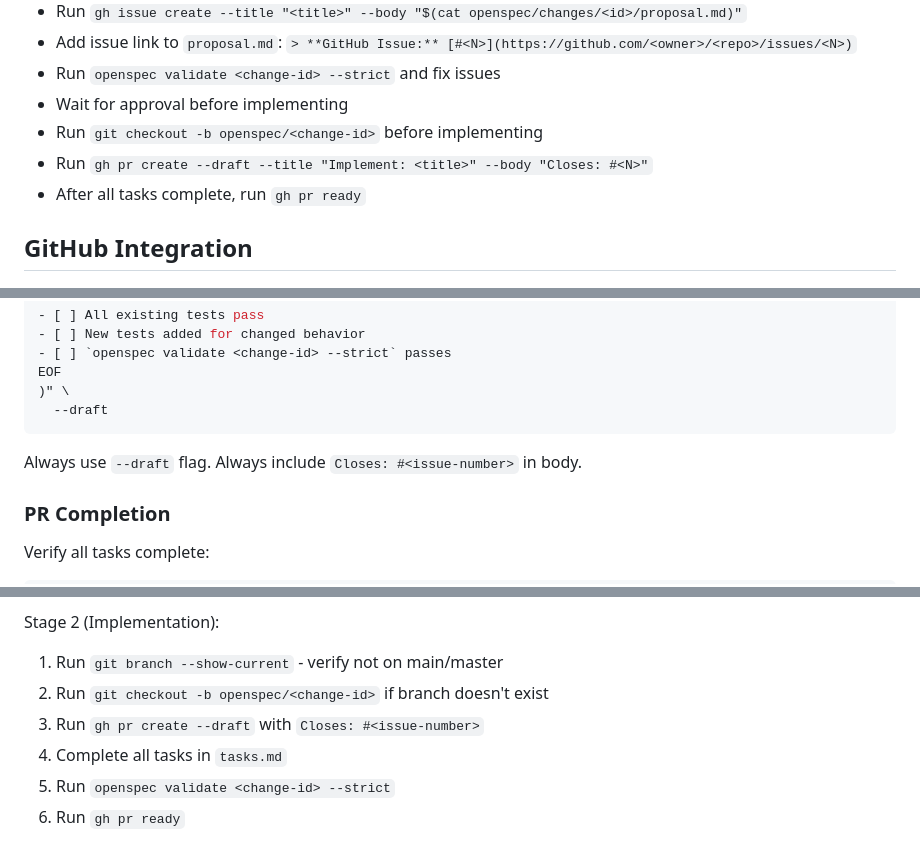
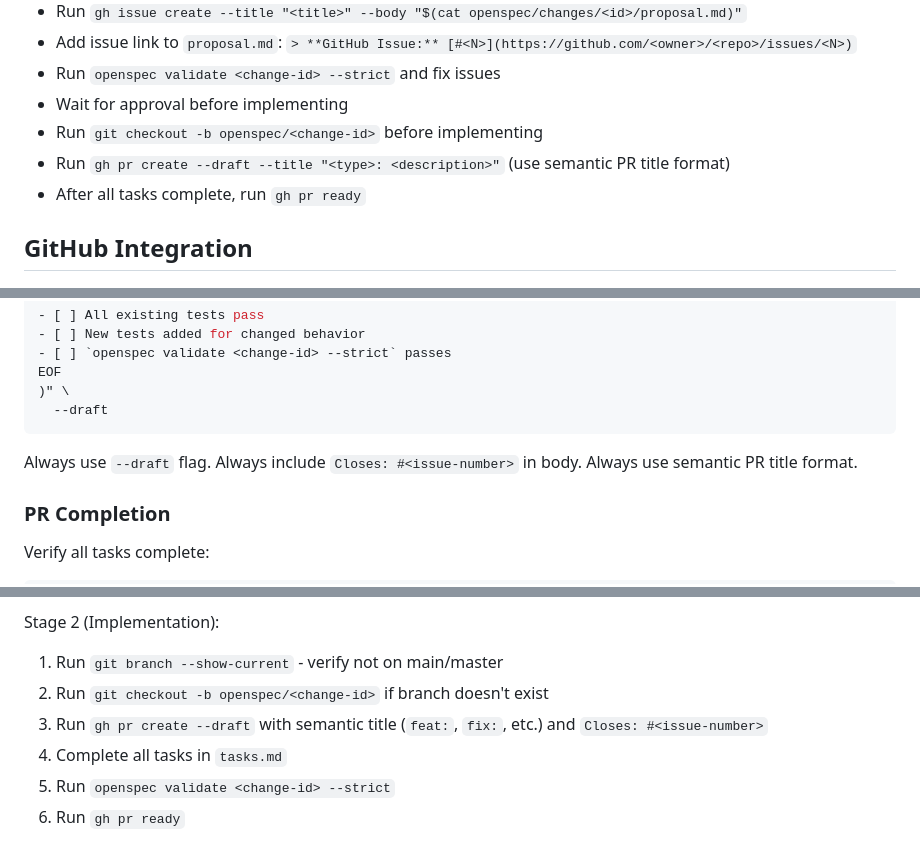
Before and after one commit to fluent-check/fluent-check, a Markdown page: openspec/AGENTS.md, 3 parts joined by grey strips. Drawn GitHub-style.

````diff
--- a/openspec/AGENTS.md
+++ b/openspec/AGENTS.md
@@ -13,7 +13,7 @@ Instructions for AI coding assistants using OpenSpec for spec-driven development
 - Run `openspec validate <change-id> --strict` and fix issues
 - Wait for approval before implementing
 - Run `git checkout -b openspec/<change-id>` before implementing
-- Run `gh pr create --draft --title "Implement: <title>" --body "Closes: #<N>"`
+- Run `gh pr create --draft --title "<type>: <description>"` (use semantic PR title format)
 - After all tasks complete, run `gh pr ready`
 
 ## GitHub Integration
@@ -103,7 +135,7 @@ EOF
   --draft
 ```
 
-Always use `--draft` flag. Always include `Closes: #<issue-number>` in body.
+Always use `--draft` flag. Always include `Closes: #<issue-number>` in body. Always use semantic PR title format.
 
 ### PR Completion
 
@@ -160,7 +193,7 @@ Stage 1 (Proposal):
 Stage 2 (Implementation):
 1. Run `git branch --show-current` - verify not on main/master
 2. Run `git checkout -b openspec/<change-id>` if branch doesn't exist
-3. Run `gh pr create --draft` with `Closes: #<issue-number>`
+3. Run `gh pr create --draft` with semantic title (`feat:`, `fix:`, etc.) and `Closes: #<issue-number>`
 4. Complete all tasks in `tasks.md`
 5. Run `openspec validate <change-id> --strict`
 6. Run `gh pr ready`
````
Also changed, not shown: other parts of openspec/AGENTS.md (+38 -5 lines).
